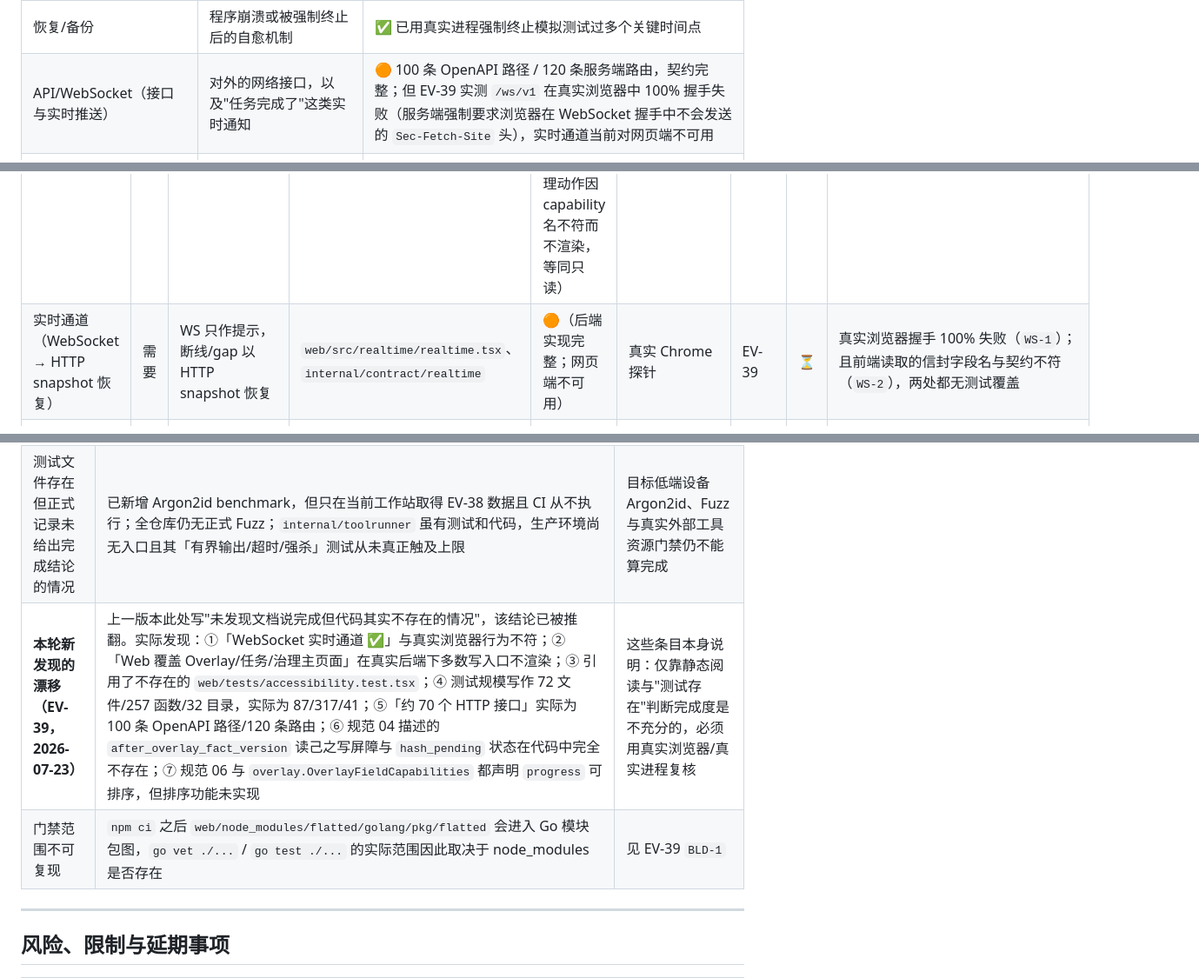
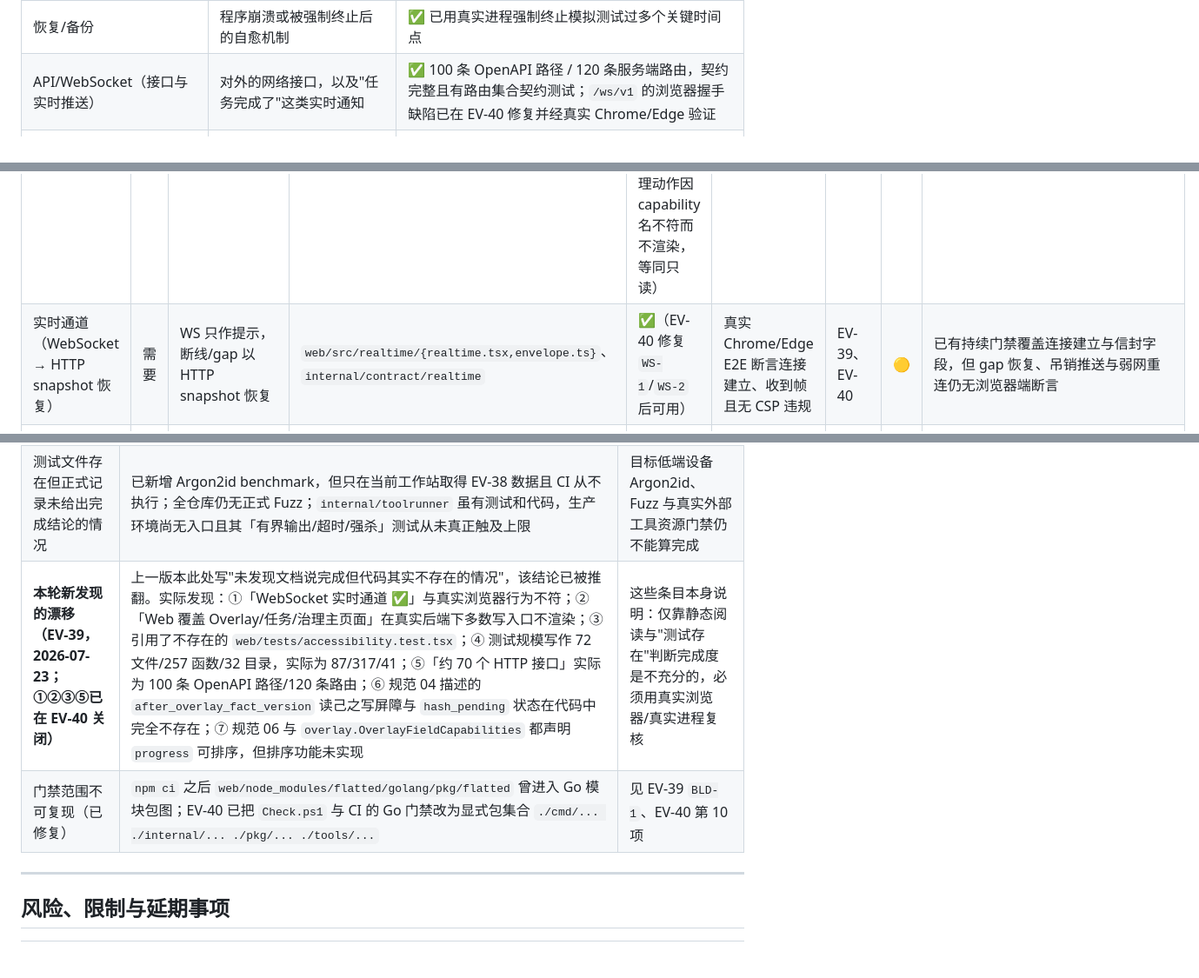
Before and after one commit to RecRivenVI/Gallery, a Markdown page: PROJECT_STATUS.md, 3 parts joined by grey strips. Shown at 87% size. Drawn GitHub-style; blank space fills up the shorter version.

```diff
--- a/PROJECT_STATUS.md
+++ b/PROJECT_STATUS.md
@@ -109,7 +109,7 @@ Gallery 是一个"本地优先"（数据主要放在自己电脑上，不依赖
 | Query / 搜索排序 / Overlay（用户覆盖信息） | 提供浏览、搜索、排序、用户自定义信息（收藏/标签/自定义封面）的模块 | 🟡 功能齐全，但排序权重、结果总数计算、锁的持续时间等参数仍是暂定值 |
 | 媒体与派生资源（DerivedAsset，比如缩略图） | 提供原始文件的分段下载（Range 请求）、缩略图生成 | ✅ 支持标准的按字节范围下载协议，缩略图生成走完整的任务队列流程 |
 | 恢复/备份 | 程序崩溃或被强制终止后的自愈机制 | ✅ 已用真实进程强制终止模拟测试过多个关键时间点 |
-| API/WebSocket（接口与实时推送） | 对外的网络接口，以及"任务完成了"这类实时通知 | 🟠 100 条 OpenAPI 路径 / 120 条服务端路由，契约完整；但 EV-39 实测 `/ws/v1` 在真实浏览器中 100% 握手失败（服务端强制要求浏览器在 WebSocket 握手中不会发送的 `Sec-Fetch-Site` 头），实时通道当前对网页端不可用 |
+| API/WebSocket（接口与实时推送） | 对外的网络接口，以及"任务完成了"这类实时通知 | ✅ 100 条 OpenAPI 路径 / 120 条服务端路由，契约完整且有路由集合契约测试；`/ws/v1` 的浏览器握手缺陷已在 EV-40 修复并经真实 Chrome/Edge 验证 |
 | 平台适配层 | 让核心逻辑不用关心操作系统差异的隔离层 | 🟡 接口设计已完成，但真实 Windows 文件身份识别（FileID）、Linux 原生文件系统等具体对接尚未完成 |
 | Web/PWA 网页界面 | 用户实际会看到、操作的网页界面 | 🟠 正式代码基线已嵌入 `galleryd`，完整浏览器 Gate 未通过 |
 | 桌面壳 / 多账户 / 局域网多用户 | 桌面客户端外壳，以及局域网内多人共用时的账号体系 | 🟠 多账户后端与合成安全收尾已实现；桌面壳、真实 LAN 多设备和完整安全门禁未完成 |
@@ -233,7 +233,7 @@ Gallery 是一个"本地优先"（数据主要放在自己电脑上，不依赖
 | 功能项 | 初始计划 | 当前计划 | 事实代码证据 | 功能状态 | 测试/门禁项目 | 文档证据 | 测试状态 | 局限或缺口 |
 |---|---|---|---|---|---|---|---|---|
 | 浏览/搜索/作品/作者/媒体、Overlay、任务、规则、安全与维护界面 | 需要 | 以 OpenAPI/HTTP snapshot 为事实源，同源嵌入 `galleryd` | `web/src/pages/*`、`web/src/api/*`、`internal/webapp` | 🟠（页面骨架已实现；真实后端下 Overlay 编辑、任务取消/重试、Library 创建、Source 登记、按需确认与治理动作因 capability 名不符而不渲染，等同只读） | Vitest、Playwright mock、真实后端 Chrome/Edge Personal/LAN | EV-38、EV-39、ADR-009 | 🟡 | 写路径 E2E 完全未覆盖，这正是 EV-39 的 `CAP-1` 得以潜伏的原因；Firefox、真实移动设备与跨设备 LAN 同样未覆盖 |
-| 实时通道（WebSocket → HTTP snapshot 恢复） | 需要 | WS 只作提示，断线/gap 以 HTTP snapshot 恢复 | `web/src/realtime/realtime.tsx`、`internal/contract/realtime` | 🟠（后端实现完整；网页端不可用） | 真实 Chrome 探针 | EV-39 | ⏳ | 真实浏览器握手 100% 失败（`WS-1`）；且前端读取的信封字段名与契约不符（`WS-2`），两处都无测试覆盖 |
+| 实时通道（WebSocket → HTTP snapshot 恢复） | 需要 | WS 只作提示，断线/gap 以 HTTP snapshot 恢复 | `web/src/realtime/{realtime.tsx,envelope.ts}`、`internal/contract/realtime` | ✅（EV-40 修复 `WS-1`/`WS-2` 后可用） | 真实 Chrome/Edge E2E 断言连接建立、收到帧且无 CSP 违规 | EV-39、EV-40 | 🟡 | 已有持续门禁覆盖连接建立与信封字段，但 gap 恢复、吊销推送与弱网重连仍无浏览器端断言 |
 | 无障碍访问（键盘、屏幕阅读器等） | 需要 | React Aria + 语义 token、reduced motion、焦点与触控样式 | `web/src/components`、`web/src/styles`、`web/e2e/gallery.spec.ts` 的 axe 断言 | 🟠 | Playwright + axe 浏览器 smoke（只扫 `/browse` 单页，且显式禁用 `color-contrast`） | EV-38、EV-39 | 🟡 | 尚缺人工屏幕阅读器、真实触控与完整对比度审计；EV-39 另发现折叠态侧栏仍留在键盘 Tab 序中、窄屏覆盖层无焦点陷阱。**不存在 `web/tests/accessibility.test.tsx`**，此前的引用是错误的 |
 
 ---
@@ -330,8 +330,8 @@ Gallery 是一个"本地优先"（数据主要放在自己电脑上，不依赖
 | 旧验证结论被新验证结论修正的案例 | "按需校验单个文件"功能：EV-30（范围有误）→EV-31（范围修正，执行细节未查）→EV-32（补充执行细节）→EV-33（独立复查，未发现新问题）→EV-34（发现 EV-33 遗漏的一个真实问题） | 文档本身清楚记录了这个修正过程，并明确写"以 EV-34 为准"；这是验证记录自我修正机制在起作用 |
 | 早期措辞被后续文档主动修正 | 早期文档一度写"已完成真实 SSD/HDD 大数据集验收"，随后被 EV-26 主动改为更准确的"结构抽样/只读清单/有界样本验收" | 文档发现表述过于绝对后主动修正，早期版本的措辞不应被当作最终结论 |
 | 测试文件存在但正式记录未给出完成结论的情况 | 已新增 Argon2id benchmark，但只在当前工作站取得 EV-38 数据且 CI 从不执行；全仓库仍无正式 Fuzz；`internal/toolrunner` 虽有测试和代码，生产环境尚无入口且其「有界输出/超时/强杀」测试从未真正触及上限 | 目标低端设备 Argon2id、Fuzz 与真实外部工具资源门禁仍不能算完成 |
-| **本轮新发现的漂移（EV-39，2026-07-23）** | 上一版本此处写"未发现文档说完成但代码其实不存在的情况"，该结论已被推翻。实际发现：①「WebSocket 实时通道 ✅」与真实浏览器行为不符；②「Web 覆盖 Overlay/任务/治理主页面」在真实后端下多数写入口不渲染；③ 引用了不存在的 `web/tests/accessibility.test.tsx`；④ 测试规模写作 72 文件/257 函数/32 目录，实际为 87/317/41；⑤「约 70 个 HTTP 接口」实际为 100 条 OpenAPI 路径/120 条路由；⑥ 规范 04 描述的 `after_overlay_fact_version` 读己之写屏障与 `hash_pending` 状态在代码中完全不存在；⑦ 规范 06 与 `overlay.OverlayFieldCapabilities` 都声明 `progress` 可排序，但排序功能未实现 | 这些条目本身说明：仅靠静态阅读与"测试存在"判断完成度是不充分的，必须用真实浏览器/真实进程复核 |
-| 门禁范围不可复现 | `npm ci` 之后 `web/node_modules/flatted/golang/pkg/flatted` 会进入 Go 模块包图，`go vet ./...` / `go test ./...` 的实际范围因此取决于 node_modules 是否存在 | 见 EV-39 `BLD-1` |
+| **本轮新发现的漂移（EV-39，2026-07-23；①②③⑤已在 EV-40 关闭）** | 上一版本此处写"未发现文档说完成但代码其实不存在的情况"，该结论已被推翻。实际发现：①「WebSocket 实时通道 ✅」与真实浏览器行为不符；②「Web 覆盖 Overlay/任务/治理主页面」在真实后端下多数写入口不渲染；③ 引用了不存在的 `web/tests/accessibility.test.tsx`；④ 测试规模写作 72 文件/257 函数/32 目录，实际为 87/317/41；⑤「约 70 个 HTTP 接口」实际为 100 条 OpenAPI 路径/120 条路由；⑥ 规范 04 描述的 `after_overlay_fact_version` 读己之写屏障与 `hash_pending` 状态在代码中完全不存在；⑦ 规范 06 与 `overlay.OverlayFieldCapabilities` 都声明 `progress` 可排序，但排序功能未实现 | 这些条目本身说明：仅靠静态阅读与"测试存在"判断完成度是不充分的，必须用真实浏览器/真实进程复核 |
+| 门禁范围不可复现（已修复） | `npm ci` 之后 `web/node_modules/flatted/golang/pkg/flatted` 曾进入 Go 模块包图；EV-40 已把 `Check.ps1` 与 CI 的 Go 门禁改为显式包集合 `./cmd/... ./internal/... ./pkg/... ./tools/...` | 见 EV-39 `BLD-1`、EV-40 第 10 项 |
 
 ---
 
```
Also changed, not shown: other parts of PROJECT_STATUS.md (+7 -7 lines), AGENTS.md (+2 -2 lines), 1 other file.
